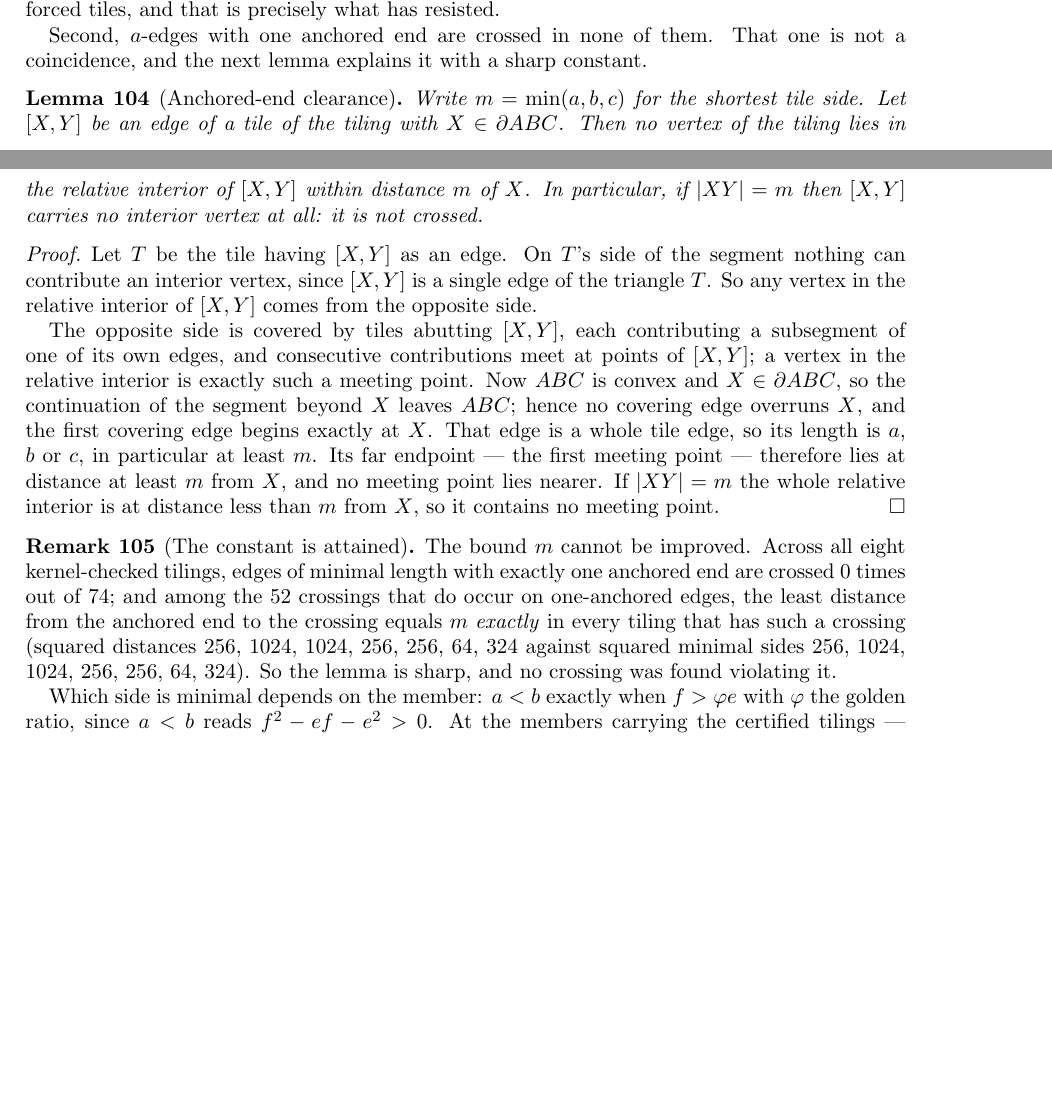
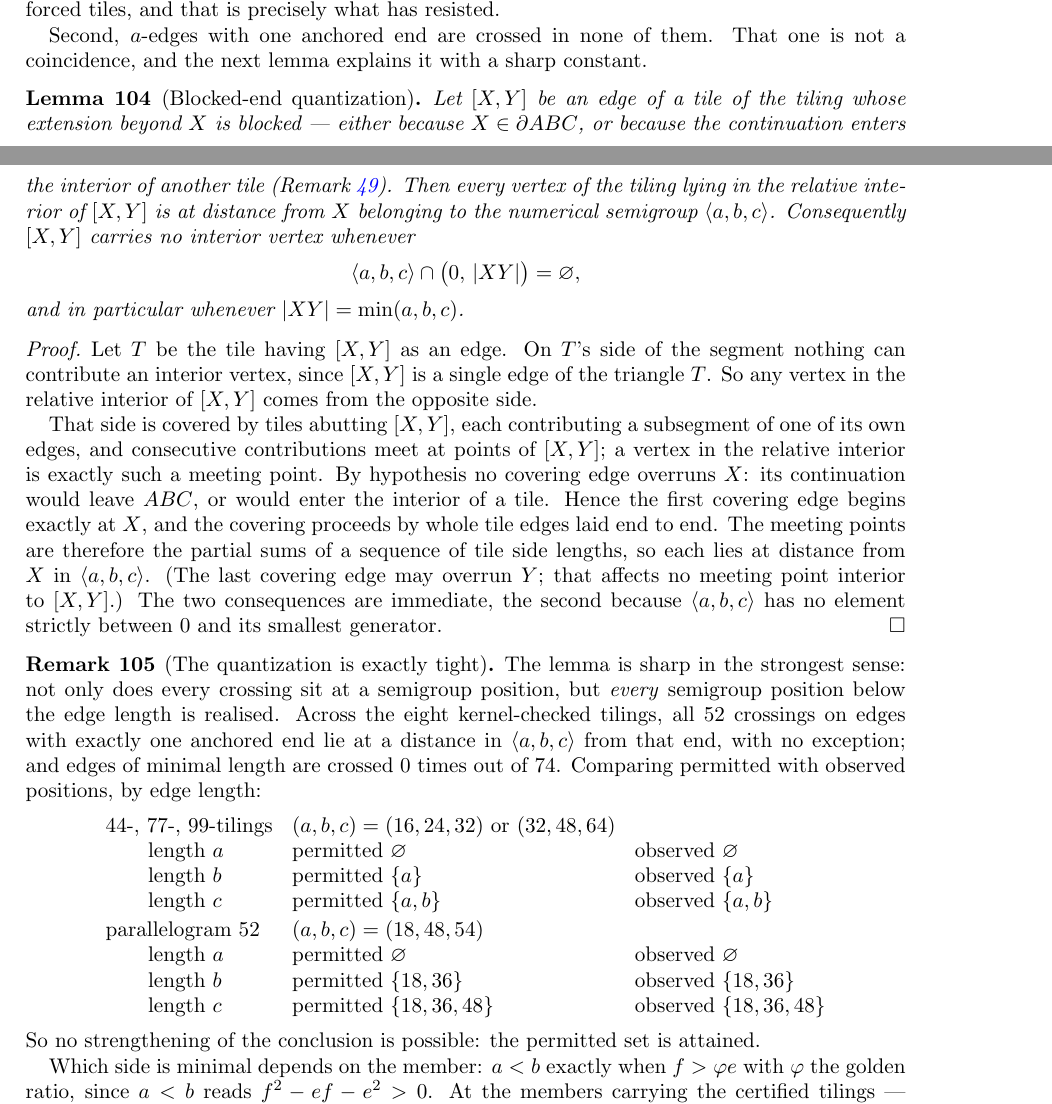
Before and after one commit to ElVec1o/erdos_634_proof, a LaTeX paper (paper/erdos-634-companion.tex): two parts of pages 35 and 36 of 47, joined at a grey line, cut so that both start at the same text, the shorter picture padded with empty space. Compiled offline with pdfLaTeX.

Commit message:
Strengthen clearance to blocked-end quantization, and show it is exactly tight
The clearance proof was giving away more than it used: the first covering edge
has length exactly a, b or c, not merely at least m. Iterating gives

  every tiling vertex in the relative interior of a tile edge [X,Y] whose
  extension beyond X is blocked lies at distance from X in <a,b,c>,

so [X,Y] is uncrossed whenever <a,b,c> misses (0,|XY|), in particular when
|XY| = min(a,b,c). Two gains: it subsumes the clearance lemma as the special
case, and "blocked" now covers tile-interior blocking as well as the boundary,
which is available inside cascades where the boundary is not.

Frozen and tested on all eight certified tilings: 0 violations of 52 crossings.
And exactly tight -- every permitted position is realised, not merely respected:
for (a,b,c) = (32,48,64) the b-edges are crossed only at a and the c-edges only
at a and b, and for (18,48,54) the b-edges only at 18, 36 and the c-edges only at
18, 36, 48. The permitted set is attained in every case, so the conclusion cannot
be strengthened.

At V_k the chord is a b-edge with the base end blocked, so the lemma places the
crossings at multiples of a below b -- exactly the structure derived by hand
earlier, now with a clean proof. It does not exclude the overrun, so CRUX-4'
stands.

```diff
--- a/paper/erdos-634-companion.tex
+++ b/paper/erdos-634-companion.tex
@@ -2337,11 +2337,16 @@ Second, $a$-edges with one anchored end are crossed in none of them. That one is
 and the next lemma explains it with a sharp constant.
 \end{remark}
 
-\begin{lemma}[Anchored-end clearance]\label{lem:anchorclear}
-Write $m=\min(a,b,c)$ for the shortest tile side. Let $[X,Y]$ be an edge of a tile of the tiling with
-$X\in\partial ABC$. Then no vertex of the tiling lies in the relative interior of $[X,Y]$ within
-distance $m$ of $X$. In particular, if $|XY|=m$ then $[X,Y]$ carries no interior vertex at all: it is
-not crossed.
+\begin{lemma}[Blocked-end quantization]\label{lem:anchorclear}
+Let $[X,Y]$ be an edge of a tile of the tiling whose extension beyond $X$ is blocked --- either
+because $X\in\partial ABC$, or because the continuation enters the interior of another tile
+(Remark~\ref{rem:tib}). Then every vertex of the tiling lying in the relative interior of $[X,Y]$ is
+at distance from $X$ belonging to the numerical semigroup $\langle a,b,c\rangle$. Consequently
+$[X,Y]$ carries no interior vertex whenever
+\[
+\langle a,b,c\rangle\cap\bigl(0,\,|XY|\bigr)=\varnothing ,
+\]
+and in particular whenever $|XY|=\min(a,b,c)$.
 \end{lemma}
 
 \begin{proof}
@@ -2349,23 +2354,36 @@ Let $T$ be the tile having $[X,Y]$ as an edge. On $T$'s side of the segment noth
 interior vertex, since $[X,Y]$ is a single edge of the triangle $T$. So any vertex in the relative
 interior of $[X,Y]$ comes from the opposite side.
 
-The opposite side is covered by tiles abutting $[X,Y]$, each contributing a subsegment of one of its
-own edges, and consecutive contributions meet at points of $[X,Y]$; a vertex in the relative interior
-is exactly such a meeting point. Now $ABC$ is convex and $X\in\partial ABC$, so the continuation of
-the segment beyond $X$ leaves $ABC$; hence no covering edge overruns $X$, and the first covering
-edge begins exactly at $X$. That edge is a whole tile edge, so its length is $a$, $b$ or $c$, in
-particular at least $m$. Its far endpoint --- the first meeting point --- therefore lies at distance
-at least $m$ from $X$, and no meeting point lies nearer. If $|XY|=m$ the whole relative interior is
-at distance less than $m$ from $X$, so it contains no meeting point.
-\end{proof}
-
-\begin{remark}[The constant is attained]\label{lem:anchorclearsharp}
-The bound $m$ cannot be improved. Across all eight kernel-checked tilings, edges of minimal length
-with exactly one anchored end are crossed $0$ times out of $74$; and among the $52$ crossings that do
-occur on one-anchored edges, the least distance from the anchored end to the crossing equals $m$
-\emph{exactly} in every tiling that has such a crossing (squared distances $256$, $1024$, $1024$,
-$256$, $256$, $64$, $324$ against squared minimal sides $256$, $1024$, $1024$, $256$, $256$, $64$,
-$324$). So the lemma is sharp, and no crossing was found violating it.
+That side is covered by tiles abutting $[X,Y]$, each contributing a subsegment of one of its own
+edges, and consecutive contributions meet at points of $[X,Y]$; a vertex in the relative interior is
+exactly such a meeting point. By hypothesis no covering edge overruns $X$: its continuation would
+leave $ABC$, or would enter the interior of a tile. Hence the first covering edge begins exactly at
+$X$, and the covering proceeds by whole tile edges laid end to end. The meeting points are therefore
+the partial sums of a sequence of tile side lengths, so each lies at distance from $X$ in
+$\langle a,b,c\rangle$. (The last covering edge may overrun $Y$; that affects no meeting point
+interior to $[X,Y]$.) The two consequences are immediate, the second because
+$\langle a,b,c\rangle$ has no element strictly between $0$ and its smallest generator.
+\end{proof}
+
+\begin{remark}[The quantization is exactly tight]\label{lem:anchorclearsharp}
+The lemma is sharp in the strongest sense: not only does every crossing sit at a semigroup position,
+but \emph{every} semigroup position below the edge length is realised. Across the eight
+kernel-checked tilings, all $52$ crossings on edges with exactly one anchored end lie at a distance
+in $\langle a,b,c\rangle$ from that end, with no exception; and edges of minimal length are crossed
+$0$ times out of $74$. Comparing permitted with observed positions, by edge length:
+\[
+\begin{array}{llll}
+\text{$44$-, $77$-, $99$-tilings} & (a,b,c)=(16,24,32)\ \text{or}\ (32,48,64)\\
+\qquad\text{length }a & \text{permitted } \varnothing & \text{observed } \varnothing\\
+\qquad\text{length }b & \text{permitted }\{a\} & \text{observed }\{a\}\\
+\qquad\text{length }c & \text{permitted }\{a,b\} & \text{observed }\{a,b\}\\[2pt]
+\text{parallelogram }52 & (a,b,c)=(18,48,54)\\
+\qquad\text{length }a & \text{permitted } \varnothing & \text{observed } \varnothing\\
+\qquad\text{length }b & \text{permitted }\{18,36\} & \text{observed }\{18,36\}\\
+\qquad\text{length }c & \text{permitted }\{18,36,48\} & \text{observed }\{18,36,48\}
+\end{array}
+\]
+So no strengthening of the conclusion is possible: the permitted set is attained.
 
 Which side is minimal depends on the member: $a<b$ exactly when $f>\varphi e$ with $\varphi$ the
 golden ratio, since $a<b$ reads $f^2-ef-e^2>0$. At the members carrying the certified tilings ---
```
Also changed, not shown: paper/erdos-634-companion.pdf.
